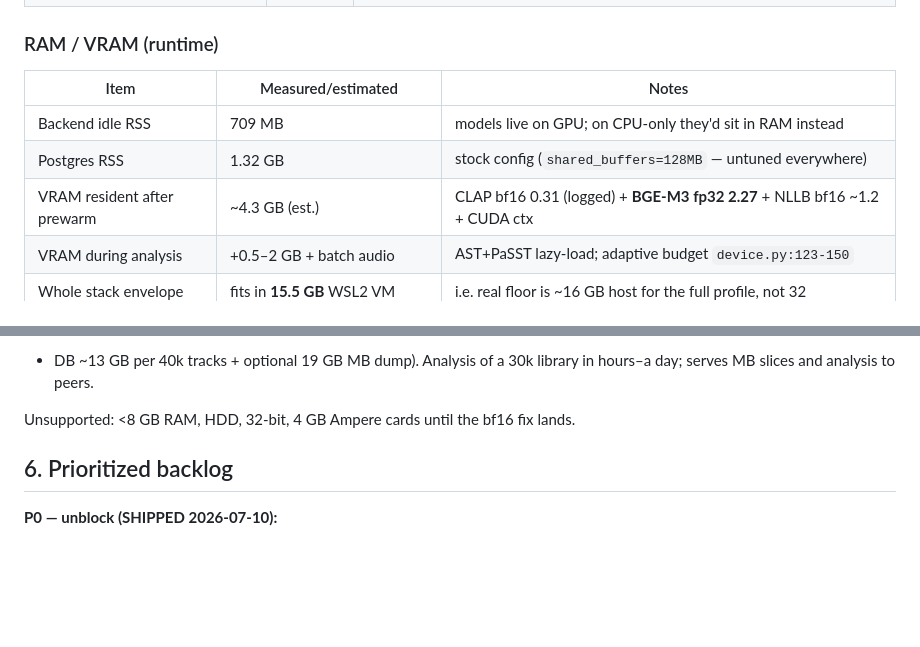
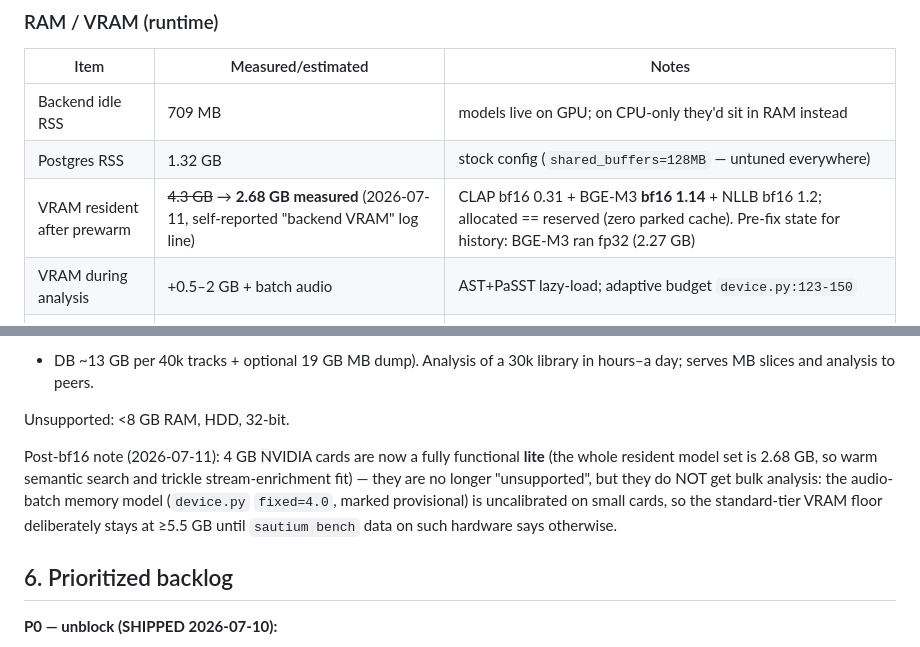
Before and after one commit to the7oker/sautium, a Markdown page: docs/design/HARDWARE-TIERS.md, 2 parts joined by grey strips. Drawn GitHub-style; blank space fills up the shorter version.

Commit message:
docs(hardware): 4GB cards graduate to functional lite; resident set 2.68GB measured
Resident model set measured at 2.68 GB post direct-bf16 load (was ~4.3 GB
estimated with fp32 BGE-M3). Tier floors unchanged: bulk analysis stays
gated at >=5.5 GB VRAM until the provisional audio-batch memory model is
calibrated on small cards (sautium bench).

Co-Authored-By: Claude Fable 5 <noreply@anthropic.com>

```diff
--- a/docs/design/HARDWARE-TIERS.md
+++ b/docs/design/HARDWARE-TIERS.md
@@ -40,7 +40,7 @@ plus user-facing minimum/recommended configurations.
 |---|---|---|
 | Backend idle RSS | 709 MB | models live on GPU; on CPU-only they'd sit in RAM instead |
 | Postgres RSS | 1.32 GB | stock config (`shared_buffers=128MB` — untuned everywhere) |
-| VRAM resident after prewarm | ~4.3 GB (est.) | CLAP bf16 0.31 (logged) + **BGE-M3 fp32 2.27** + NLLB bf16 ~1.2 + CUDA ctx |
+| VRAM resident after prewarm | ~~4.3 GB~~ → **2.68 GB measured** (2026-07-11, self-reported "backend VRAM" log line) | CLAP bf16 0.31 + BGE-M3 **bf16 1.14** + NLLB bf16 1.2; allocated == reserved (zero parked cache). Pre-fix state for history: BGE-M3 ran fp32 (2.27 GB) |
 | VRAM during analysis | +0.5–2 GB + batch audio | AST+PaSST lazy-load; adaptive budget `device.py:123-150` |
 | Whole stack envelope | fits in **15.5 GB** WSL2 VM | i.e. real floor is ~16 GB host for the full profile, not 32 |
 | Model cold-load from NTFS | BGE-M3 **2m15s–5m10s** (logged) | startup latency driver; worse on HDD |
@@ -291,7 +291,15 @@ large library is an overnight-scale job; instruments optional.
 + DB ~13 GB per 40k tracks + optional 19 GB MB dump). Analysis of a 30k library
 in hours–a day; serves MB slices and analysis to peers.
 
-Unsupported: <8 GB RAM, HDD, 32-bit, 4 GB Ampere cards until the bf16 fix lands.
+Unsupported: <8 GB RAM, HDD, 32-bit.
+
+Post-bf16 note (2026-07-11): 4 GB NVIDIA cards are now a fully functional
+**lite** (the whole resident model set is 2.68 GB, so warm semantic search
+and trickle stream-enrichment fit) — they are no longer "unsupported", but
+they do NOT get bulk analysis: the audio-batch memory model
+(`device.py` `fixed=4.0`, marked provisional) is uncalibrated on small
+cards, so the standard-tier VRAM floor deliberately stays at ≥5.5 GB until
+`sautium bench` data on such hardware says otherwise.
 
 ## 6. Prioritized backlog
 
```
